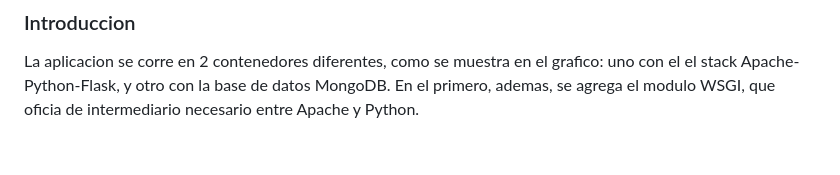
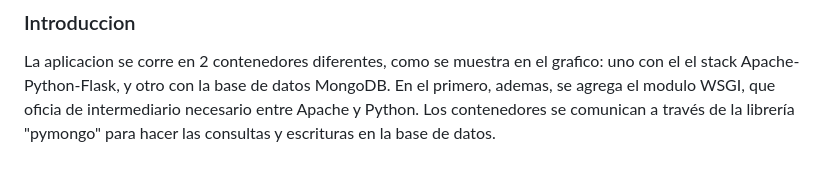
Before and after one commit to moro1982/bgdb, a Markdown page: README.md, the part around the change. GitHub-like rendering.

Commit message:
Pequeño agregado a la introducción

```diff
--- a/README.md
+++ b/README.md
@@ -28,3 +28,4 @@ Si la base de datos no trae la coleccion "counter", entonces el script la inicia
 ### Introduccion ###
 
 La aplicacion se corre en 2 contenedores diferentes, como se muestra en el grafico: uno con el el stack Apache-Python-Flask, y otro con la base de datos MongoDB. En el primero, ademas, se agrega el modulo WSGI, que oficia de intermediario necesario entre Apache y Python.
+Los contenedores se comunican a través de la librería "pymongo" para hacer las consultas y escrituras en la base de datos.
```
